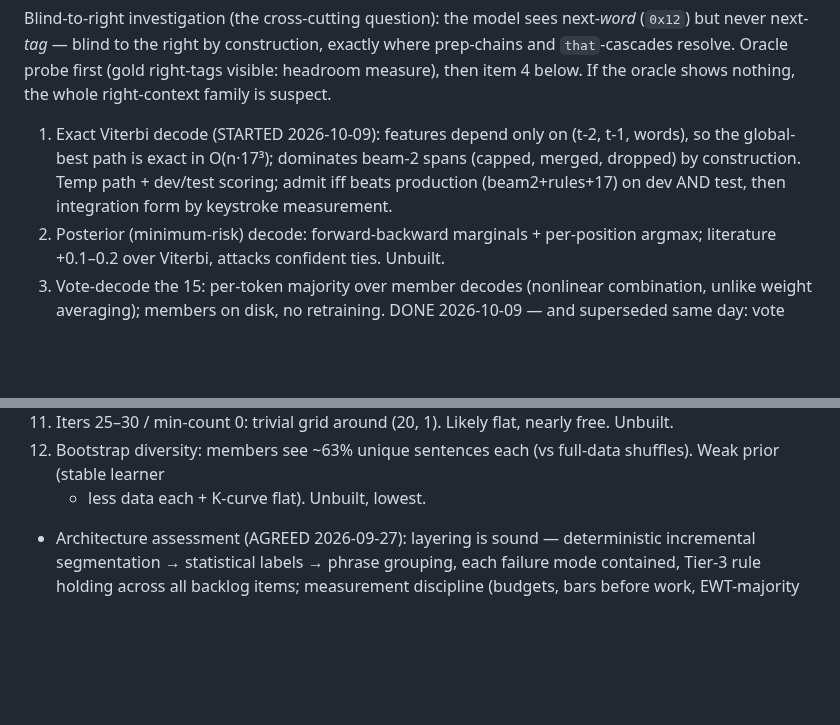
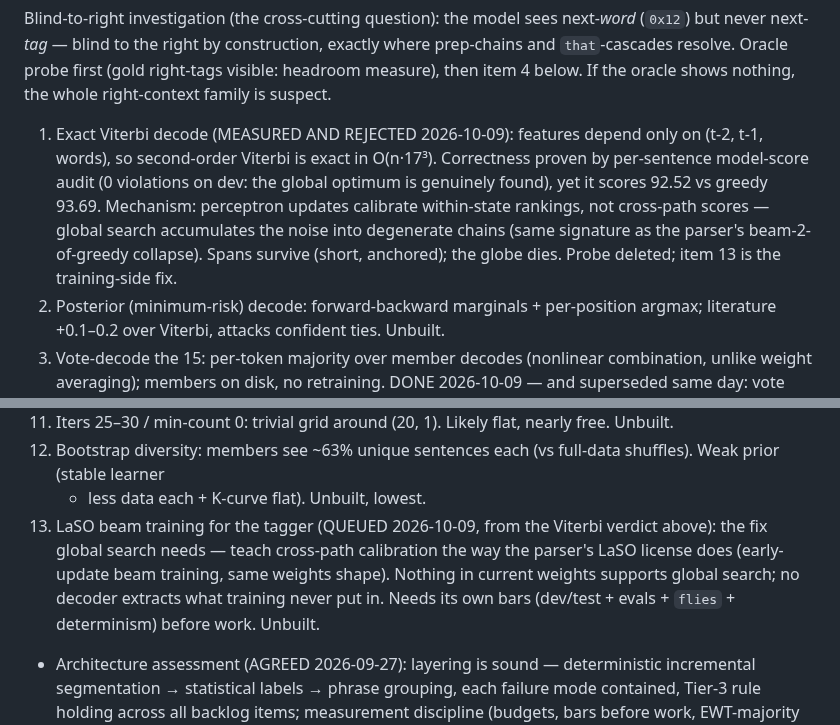
Before and after one commit to jonathanmorley/tree-sitter-english, a Markdown page: AGENTS.md, 2 parts joined by grey strips. Drawn GitHub-style; blank space fills up the shorter version.

Commit message:
Queue LaSO beam training for tagger, record Viterbi verdict

```diff
--- a/AGENTS.md
+++ b/AGENTS.md
@@ -994,12 +994,17 @@ the right by construction, exactly where prep-chains and
 visible: headroom measure), then item 4 below. If the oracle
 shows nothing, the whole right-context family is suspect.
 
-1. Exact Viterbi decode (STARTED 2026-10-09): features depend
-   only on (t-2, t-1, words), so the global-best path is exact
-   in O(n·17³); dominates beam-2 spans (capped, merged,
-   dropped) by construction. Temp path + dev/test scoring;
-   admit iff beats production (beam2+rules+17) on dev AND
-   test, then integration form by keystroke measurement.
+1. Exact Viterbi decode (MEASURED AND REJECTED 2026-10-09):
+   features depend only on (t-2, t-1, words), so second-order
+   Viterbi is exact in O(n·17³). Correctness proven by
+   per-sentence model-score audit (0 violations on dev: the
+   global optimum is genuinely found), yet it scores 92.52 vs
+   greedy 93.69. Mechanism: perceptron updates calibrate
+   within-state rankings, not cross-path scores — global
+   search accumulates the noise into degenerate chains (same
+   signature as the parser's beam-2-of-greedy collapse).
+   Spans survive (short, anchored); the globe dies. Probe
+   deleted; item 13 is the training-side fix.
 2. Posterior (minimum-risk) decode: forward-backward
    marginals + per-position argmax; literature +0.1–0.2 over
    Viterbi, attacks confident ties. Unbuilt.
@@ -1040,6 +1045,14 @@ shows nothing, the whole right-context family is suspect.
 12. Bootstrap diversity: members see ~63% unique sentences
     each (vs full-data shuffles). Weak prior (stable learner
     + less data each + K-curve flat). Unbuilt, lowest.
+13. LaSO beam training for the tagger (QUEUED 2026-10-09, from
+    the Viterbi verdict above): the fix global search needs —
+    teach cross-path calibration the way the parser's LaSO
+    license does (early-update beam training, same weights
+    shape). Nothing in current weights supports global search;
+    no decoder extracts what training never put in. Needs its
+    own bars (dev/test + evals + `flies` + determinism) before
+    work. Unbuilt.
 
 - Architecture assessment (AGREED 2026-09-27): layering is sound —
   deterministic incremental segmentation → statistical labels →
```
